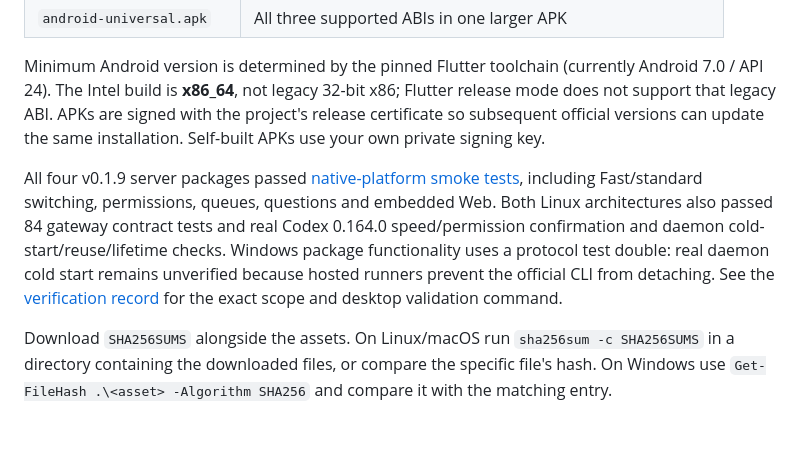
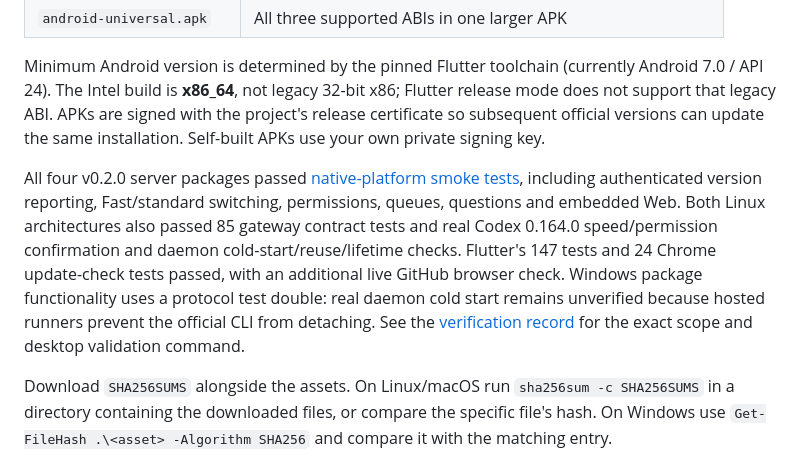
Before and after one commit to mysteriousmy/CodexLink, a Markdown page: README.md, the part around the change. GitHub-like rendering; blank space fills up the shorter version.

Commit message:
docs: record v0.2.0 release validation

```diff
--- a/README.md
+++ b/README.md
@@ -104,7 +104,7 @@ Linux packages use **musl with fully static native linking** (`linux-musl-x64` /
 
 Minimum Android version is determined by the pinned Flutter toolchain (currently Android 7.0 / API 24). The Intel build is **x86_64**, not legacy 32-bit x86; Flutter release mode does not support that legacy ABI. APKs are signed with the project's release certificate so subsequent official versions can update the same installation. Self-built APKs use your own private signing key.
 
-All four v0.1.9 server packages passed [native-platform smoke tests](https://github.com/mysteriousmy/CodexLink/actions/runs/40183938015), including Fast/standard switching, permissions, queues, questions and embedded Web. Both Linux architectures also passed 84 gateway contract tests and real Codex 0.164.0 speed/permission confirmation and daemon cold-start/reuse/lifetime checks. Windows package functionality uses a protocol test double: real daemon cold start remains unverified because hosted runners prevent the official CLI from detaching. See the [verification record](docs/verification.md) for the exact scope and desktop validation command.
+All four v0.2.0 server packages passed [native-platform smoke tests](https://github.com/mysteriousmy/CodexLink/actions/runs/40196891219), including authenticated version reporting, Fast/standard switching, permissions, queues, questions and embedded Web. Both Linux architectures also passed 85 gateway contract tests and real Codex 0.164.0 speed/permission confirmation and daemon cold-start/reuse/lifetime checks. Flutter's 147 tests and 24 Chrome update-check tests passed, with an additional live GitHub browser check. Windows package functionality uses a protocol test double: real daemon cold start remains unverified because hosted runners prevent the official CLI from detaching. See the [verification record](docs/verification.md) for the exact scope and desktop validation command.
 
 Download `SHA256SUMS` alongside the assets. On Linux/macOS run `sha256sum -c SHA256SUMS` in a directory containing the downloaded files, or compare the specific file's hash. On Windows use `Get-FileHash .\<asset> -Algorithm SHA256` and compare it with the matching entry.
 
```
Also changed, not shown: docs/verification.md (+6 -0 lines).
